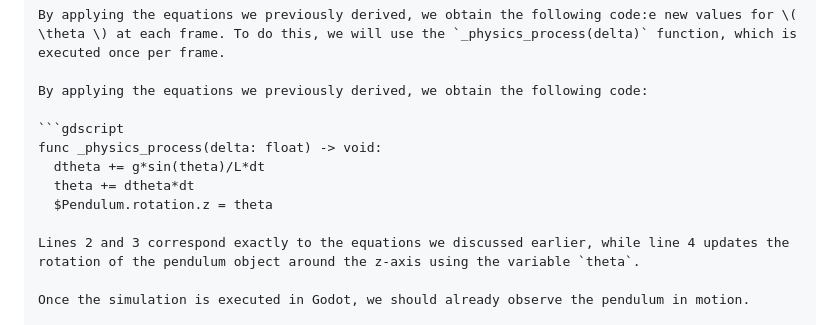
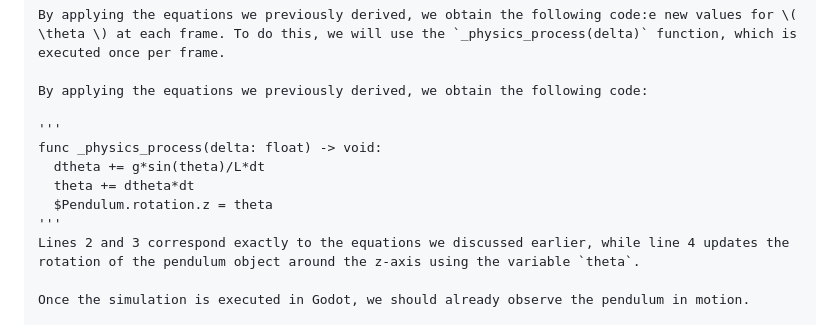
Before and after one commit to Jumelord/jumelord.github.io, a Markdown page: pasta/PENDULUM.md, the part around the change printed below. Drawn GitHub-style.

````diff
--- a/pasta/PENDULUM.md
+++ b/pasta/PENDULUM.md
@@ -179,12 +179,12 @@ By applying the equations we previously derived, we obtain the following code:e
 
 By applying the equations we previously derived, we obtain the following code:
 
-```gdscript
+'''
 func _physics_process(delta: float) -> void:
   dtheta += g*sin(theta)/L*dt
   theta += dtheta*dt
   $Pendulum.rotation.z = theta
-
+'''
 Lines 2 and 3 correspond exactly to the equations we discussed earlier, while line 4 updates the rotation of the pendulum object around the z-axis using the variable `theta`.
 
 Once the simulation is executed in Godot, we should already observe the pendulum in motion.
````
Also changed, not shown: other parts of pasta/PENDULUM.md (+11 -7 lines).
